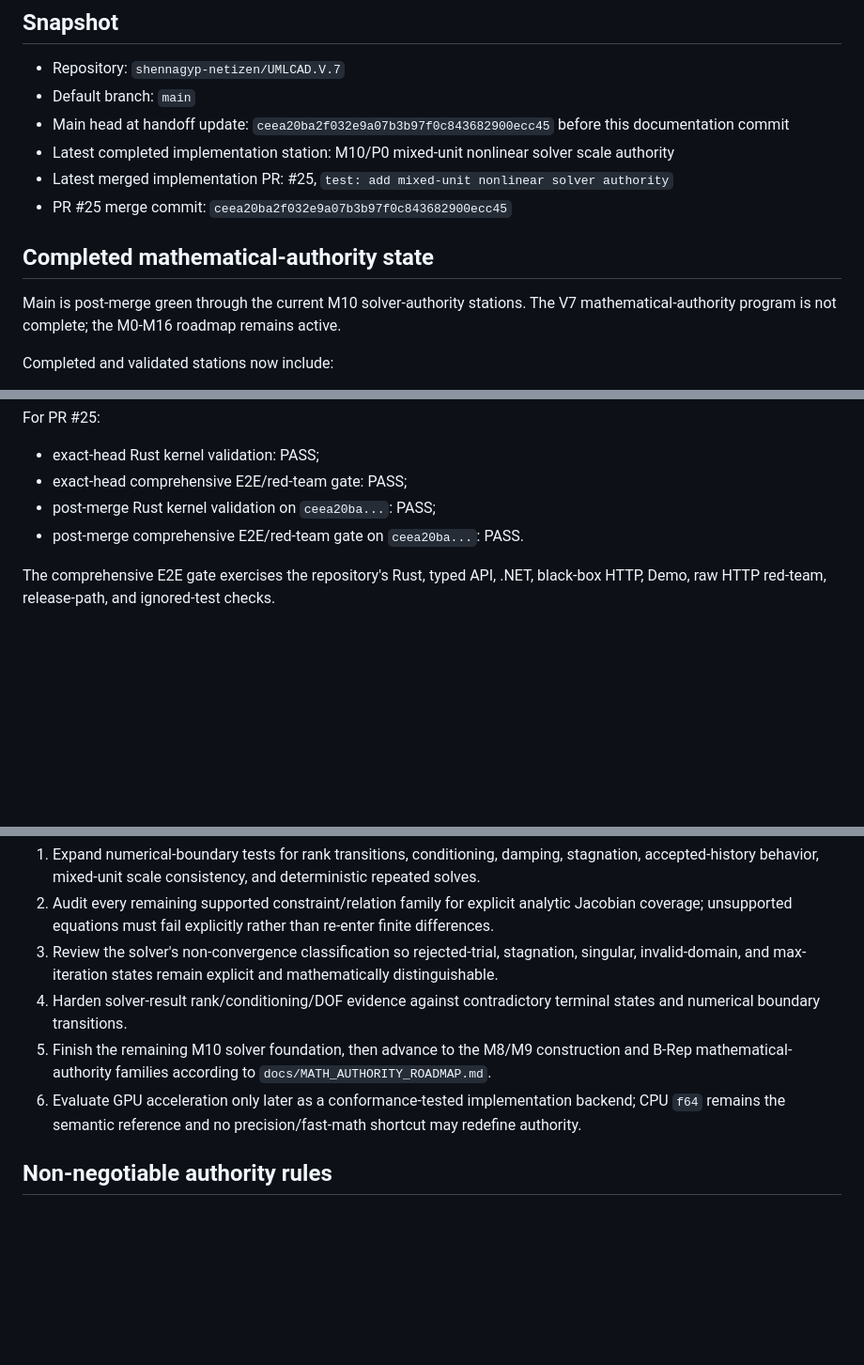
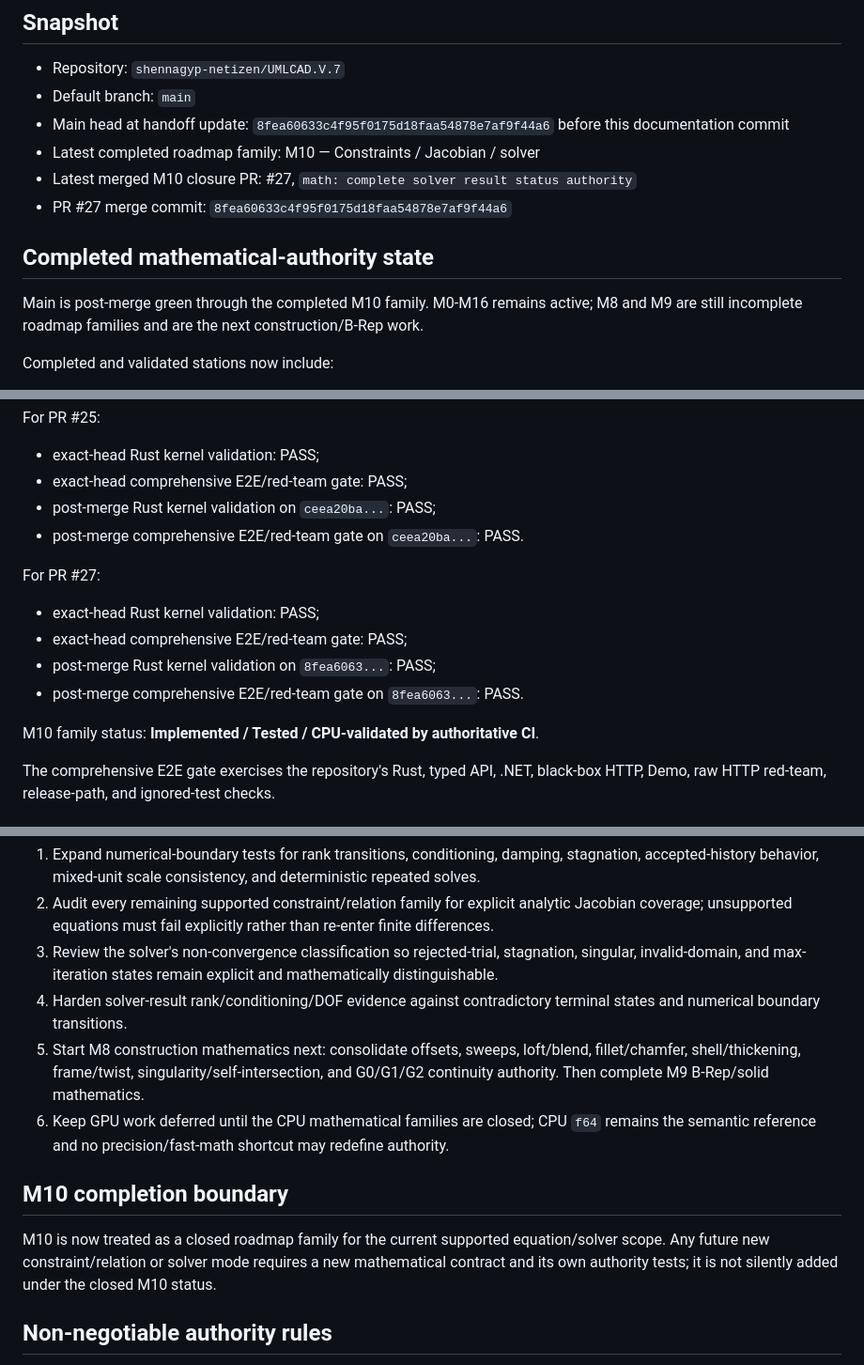
Before and after one commit to shennagyp-netizen/UMLCAD.V.7, a Markdown page: docs/CONTINUATION_HANDOFF.md, 3 parts joined by grey strips. Shown at 94% size. Drawn GitHub-style; blank space fills up the shorter version.

Commit message:
docs: record M10 family completion and begin M8

```diff
--- a/docs/CONTINUATION_HANDOFF.md
+++ b/docs/CONTINUATION_HANDOFF.md
@@ -3,13 +3,13 @@
 ## Snapshot
 - Repository: `shennagyp-netizen/UMLCAD.V.7`
 - Default branch: `main`
-- Main head at handoff update: `ceea20ba2f032e9a07b3b97f0c843682900ecc45` before this documentation commit
-- Latest completed implementation station: M10/P0 mixed-unit nonlinear solver scale authority
-- Latest merged implementation PR: #25, `test: add mixed-unit nonlinear solver authority`
-- PR #25 merge commit: `ceea20ba2f032e9a07b3b97f0c843682900ecc45`
+- Main head at handoff update: `8fea60633c4f95f0175d18faa54878e7af9f44a6` before this documentation commit
+- Latest completed roadmap family: M10 — Constraints / Jacobian / solver
+- Latest merged M10 closure PR: #27, `math: complete solver result status authority`
+- PR #27 merge commit: `8fea60633c4f95f0175d18faa54878e7af9f44a6`
 
 ## Completed mathematical-authority state
-Main is post-merge green through the current M10 solver-authority stations. The V7 mathematical-authority program is not complete; the M0-M16 roadmap remains active.
+Main is post-merge green through the completed M10 family. M0-M16 remains active; M8 and M9 are still incomplete roadmap families and are the next construction/B-Rep work.
 
 Completed and validated stations now include:
 - analytic constraint Jacobian authority;
@@ -83,6 +83,14 @@ For PR #25:
 - post-merge Rust kernel validation on `ceea20ba...`: PASS;
 - post-merge comprehensive E2E/red-team gate on `ceea20ba...`: PASS.
 
+For PR #27:
+- exact-head Rust kernel validation: PASS;
+- exact-head comprehensive E2E/red-team gate: PASS;
+- post-merge Rust kernel validation on `8fea6063...`: PASS;
+- post-merge comprehensive E2E/red-team gate on `8fea6063...`: PASS.
+
+M10 family status: **Implemented / Tested / CPU-validated by authoritative CI**.
+
 The comprehensive E2E gate exercises the repository's Rust, typed API, .NET, black-box HTTP, Demo, raw HTTP red-team, release-path, and ignored-test checks.
 
 ## Immediate continuation
@@ -90,8 +98,12 @@ The comprehensive E2E gate exercises the repository's Rust, typed API, .NET, bla
 2. Audit every remaining supported constraint/relation family for explicit analytic Jacobian coverage; unsupported equations must fail explicitly rather than re-enter finite differences.
 3. Review the solver's non-convergence classification so rejected-trial, stagnation, singular, invalid-domain, and max-iteration states remain explicit and mathematically distinguishable.
 4. Harden solver-result rank/conditioning/DOF evidence against contradictory terminal states and numerical boundary transitions.
-5. Finish the remaining M10 solver foundation, then advance to the M8/M9 construction and B-Rep mathematical-authority families according to `docs/MATH_AUTHORITY_ROADMAP.md`.
-6. Evaluate GPU acceleration only later as a conformance-tested implementation backend; CPU `f64` remains the semantic reference and no precision/fast-math shortcut may redefine authority.
+5. Start M8 construction mathematics next: consolidate offsets, sweeps, loft/blend, fillet/chamfer, shell/thickening, frame/twist, singularity/self-intersection, and G0/G1/G2 continuity authority. Then complete M9 B-Rep/solid mathematics.
+6. Keep GPU work deferred until the CPU mathematical families are closed; CPU `f64` remains the semantic reference and no precision/fast-math shortcut may redefine authority.
+
+## M10 completion boundary
+
+M10 is now treated as a closed roadmap family for the current supported equation/solver scope. Any future new constraint/relation or solver mode requires a new mathematical contract and its own authority tests; it is not silently added under the closed M10 status.
 
 ## Non-negotiable authority rules
 - CPU math is normative.
```
